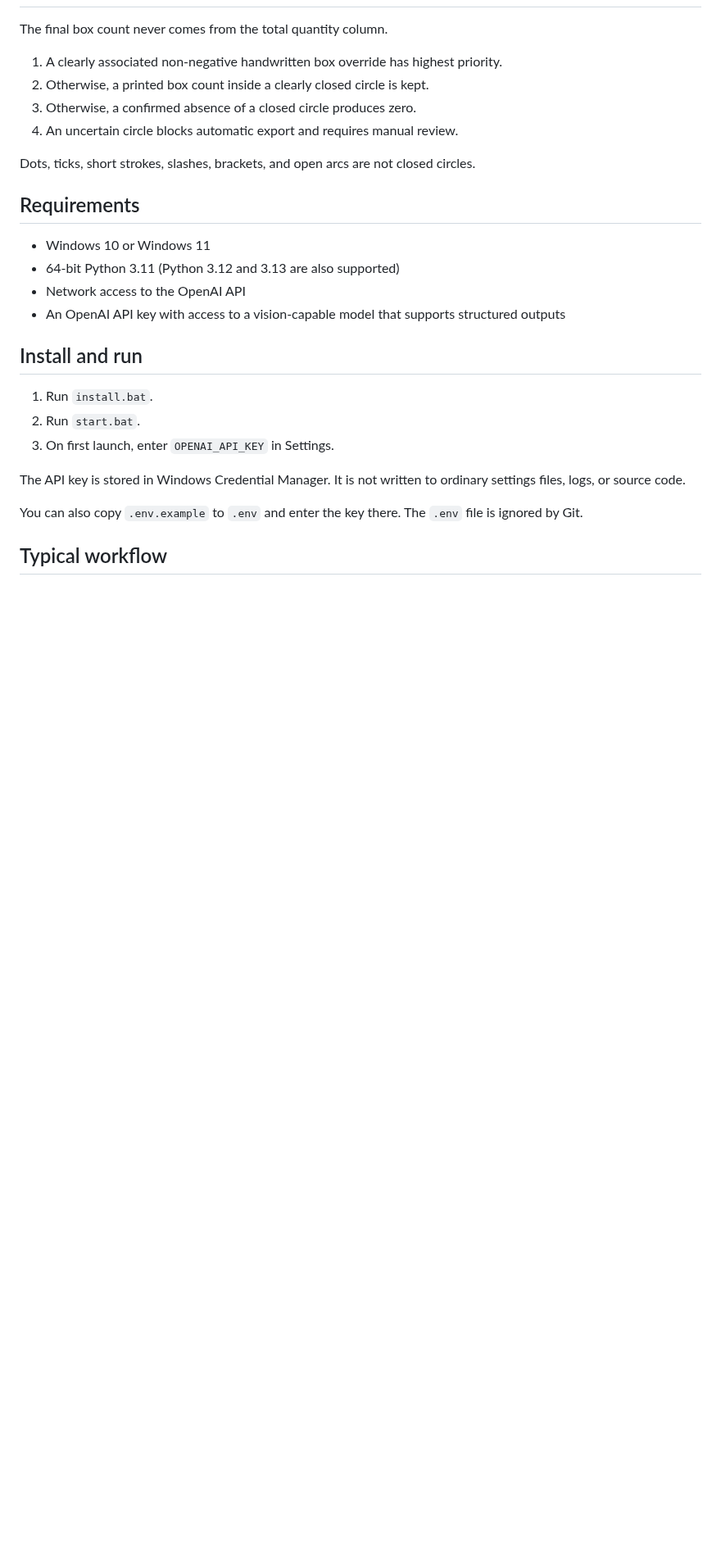
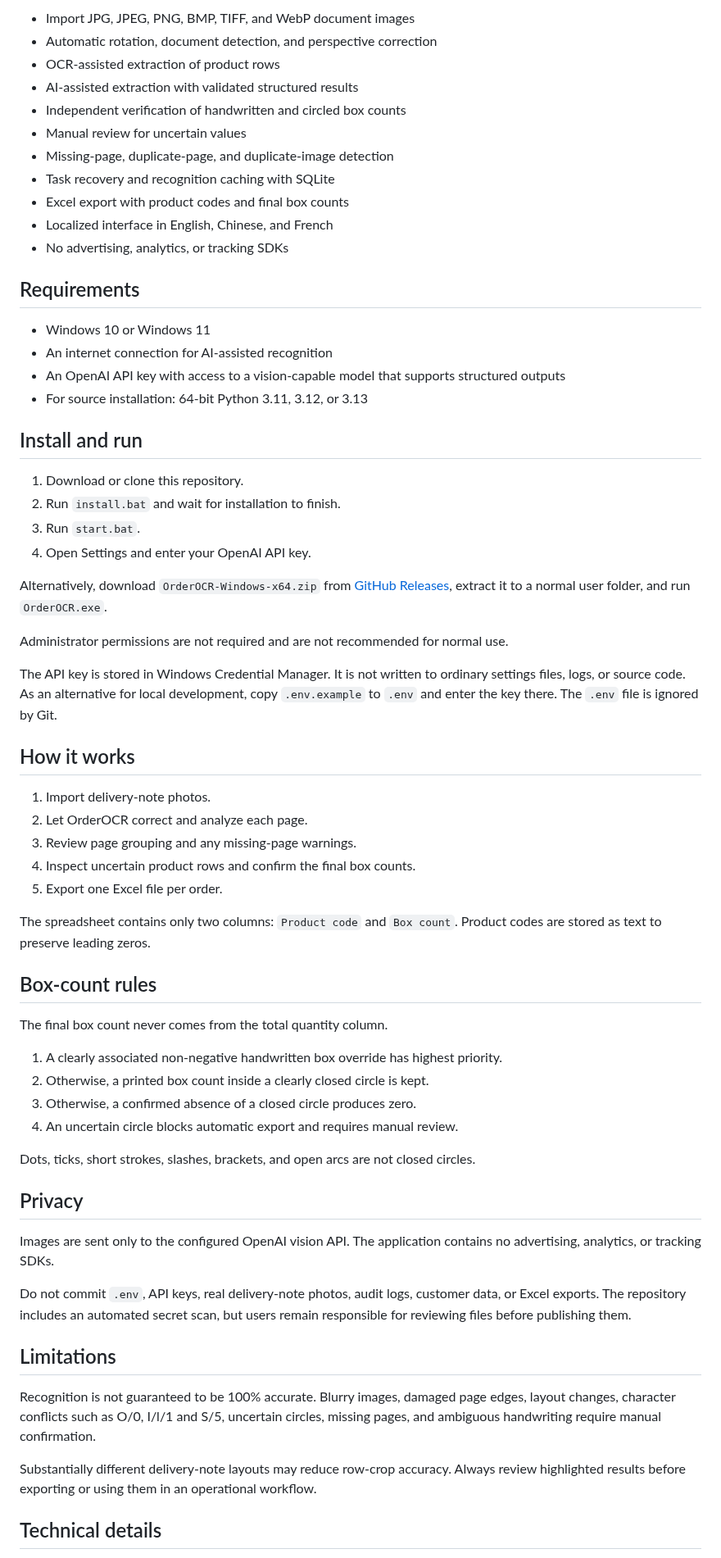
Before and after one commit to CHANCE31236/OrderOCR, a Markdown page: README.md, the part around one of its changes. Shown at 82% size. Rendered like a GitHub page; blank space fills up the shorter version.

```diff
--- a/README.md
+++ b/README.md
@@ -21,3 +25,46 @@ The interface can switch instantly between English, Chinese, and French from the
+- Import JPG, JPEG, PNG, BMP, TIFF, and WebP document images
+- Automatic rotation, document detection, and perspective correction
+- OCR-assisted extraction of product rows
+- AI-assisted extraction with validated structured results
+- Independent verification of handwritten and circled box counts
+- Manual review for uncertain values
+- Missing-page, duplicate-page, and duplicate-image detection
+- Task recovery and recognition caching with SQLite
+- Excel export with product codes and final box counts
+- Localized interface in English, Chinese, and French
+- No advertising, analytics, or tracking SDKs
+
+## Requirements
+
+- Windows 10 or Windows 11
+- An internet connection for AI-assisted recognition
+- An OpenAI API key with access to a vision-capable model that supports structured outputs
+- For source installation: 64-bit Python 3.11, 3.12, or 3.13
+
+## Install and run
+
+1. Download or clone this repository.
+2. Run `install.bat` and wait for installation to finish.
+3. Run `start.bat`.
+4. Open Settings and enter your OpenAI API key.
+
+Alternatively, download `OrderOCR-Windows-x64.zip` from [GitHub Releases](https://github.com/CHANCE31236/OrderOCR/releases), extract it to a normal user folder, and run `OrderOCR.exe`.
+
+Administrator permissions are not required and are not recommended for normal use.
+
+The API key is stored in Windows Credential Manager. It is not written to ordinary settings files, logs, or source code. As an alternative for local development, copy `.env.example` to `.env` and enter the key there. The `.env` file is ignored by Git.
+
+## How it works
+
+1. Import delivery-note photos.
+2. Let OrderOCR correct and analyze each page.
+3. Review page grouping and any missing-page warnings.
+4. Inspect uncertain product rows and confirm the final box counts.
+5. Export one Excel file per order.
+
+The spreadsheet contains only two columns: `Product code` and `Box count`. Product codes are stored as text to preserve leading zeros.
+
+## Box-count rules
 
 The final box count never comes from the total quantity column.
 
@@ -28,22 +75,17 @@ The final box count never comes from the total quantity column.
 
 Dots, ticks, short strokes, slashes, brackets, and open arcs are not closed circles.
 
-## Requirements
+## Privacy
 
-- Windows 10 or Windows 11
-- 64-bit Python 3.11 (Python 3.12 and 3.13 are also supported)
-- Network access to the OpenAI API
-- An OpenAI API key with access to a vision-capable model that supports structured outputs
+Images are sent only to the configured OpenAI vision API. The application contains no advertising, analytics, or tracking SDKs.
 
-## Install and run
+Do not commit `.env`, API keys, real delivery-note photos, audit logs, customer data, or Excel exports. The repository includes an automated secret scan, but users remain responsible for reviewing files before publishing them.
 
-1. Run `install.bat`.
-2. Run `start.bat`.
-3. On first launch, enter `OPENAI_API_KEY` in Settings.
+## Limitations
 
-The API key is stored in Windows Credential Manager. It is not written to ordinary settings files, logs, or source code.
+Recognition is not guaranteed to be 100% accurate. Blurry images, damaged page edges, layout changes, character conflicts such as O/0, I/l/1 and S/5, uncertain circles, missing pages, and ambiguous handwriting require manual confirmation.
 
-You can also copy `.env.example` to `.env` and enter the key there. The `.env` file is ignored by Git.
+Substantially different delivery-note layouts may reduce row-crop accuracy. Always review highlighted results before exporting or using them in an operational workflow.
 
-## Typical workflow
+## Technical details
 
```
Also changed, not shown: other parts of README.md (+50 -39 lines), assets/screenshots/excel-output.png (added), assets/screenshots/main-window.png (added), assets/screenshots/manual-review.png (added), assets/screenshots/recognition-results.png (added), 1 other file.
